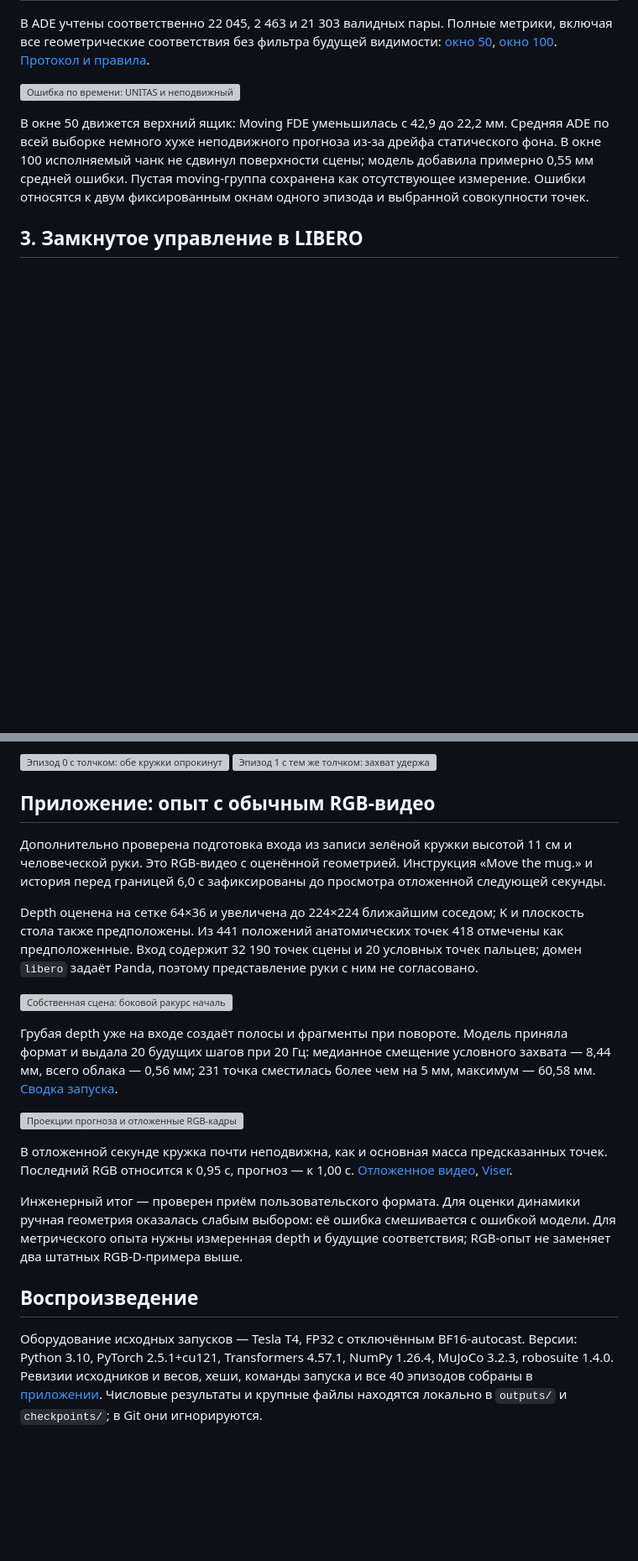
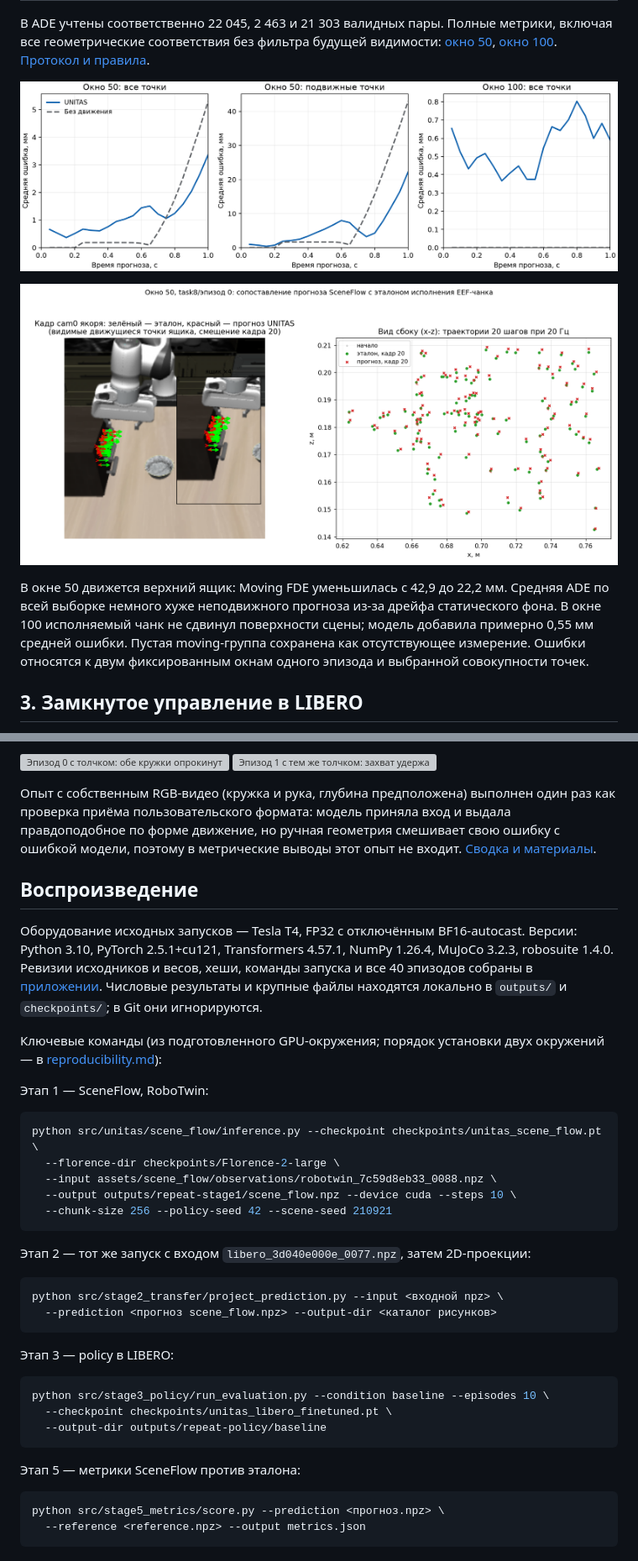
Before and after one commit to leonidnn/unitas-wam-evaluation, a Markdown page: README.md, 2 parts joined by grey strips. Shown at 84% size. GitHub-like rendering; pictures changed too: docs/report-media/stage5-errors.png (added), docs/report-media/stage5-window050-gt-vs-prediction.png (added); blank space fills up the shorter version; grey boxes are pictures that could not be loaded.

Commit message:
Сделал демонстрации отчёта самодостаточными: gif для Viser, наложение эталона и команды запуска

````diff
--- a/README.md
+++ b/README.md
@@ -89,7 +95,9 @@ ADE — среднее 3D-расстояние по видимым парам т
 
 В ADE учтены соответственно 22 045, 2 463 и 21 303 валидных пары. Полные метрики, включая все геометрические соответствия без фильтра будущей видимости: [окно 50](outputs/stage5/window050/metrics.json), [окно 100](outputs/stage5/window100/metrics.json). [Протокол и правила](docs/scene-metrics-protocol.md).
 
-![Ошибка по времени: UNITAS и неподвижный прогноз](outputs/stage5/figures/errors.png)
+![Ошибка по времени: UNITAS и неподвижный прогноз](docs/report-media/stage5-errors.png)
+
+![Окно 50: эталон (зелёный) и прогноз UNITAS (красный) на кадре камеры и в 3D](docs/report-media/stage5-window050-gt-vs-prediction.png)
 
 В окне 50 движется верхний ящик: Moving FDE уменьшилась с 42,9 до 22,2 мм. Средняя ADE по всей выборке немного хуже неподвижного прогноза из-за дрейфа статического фона. В окне 100 исполняемый чанк не сдвинул поверхности сцены; модель добавила примерно 0,55 мм средней ошибки. Пустая moving-группа сохранена как отсутствующее измерение. Ошибки относятся к двум фиксированным окнам одного эпизода и выбранной совокупности точек.
 
@@ -151,22 +159,42 @@ Policy-выборка охватывает одну задачу и десять
 ![Эпизод 0 с толчком: обе кружки опрокинуты, восстановления нет](docs/report-media/task072-push-failure.gif)
 ![Эпизод 1 с тем же толчком: захват удержал кружку, постановка на тарелку](docs/report-media/task072-push-success.gif)
 
-## Приложение: опыт с обычным RGB-видео
-
-Дополнительно проверена подготовка входа из записи зелёной кружки высотой 11 см и человеческой руки. Это RGB-видео с оценённой геометрией. Инструкция «Move the mug.» и история перед границей 6,0 с зафиксированы до просмотра отложенной следующей секунды.
-
-Depth оценена на сетке 64×36 и увеличена до 224×224 ближайшим соседом; K и плоскость стола также предположены. Из 441 положений анатомических точек 418 отмечены как предположенные. Вход содержит 32 190 точек сцены и 20 условных точек пальцев; домен `libero` задаёт Panda, поэтому представление руки с ним не согласовано.
-
-![Собственная сцена: боковой ракурс начального облака](outputs/stage4/cup-002/media/screenshots/image%20copy.png)
-
-Грубая depth уже на входе создаёт полосы и фрагменты при повороте. Модель приняла формат и выдала 20 будущих шагов при 20 Гц: медианное смещение условного захвата — 8,44 мм, всего облака — 0,56 мм; 231 точка сместилась более чем на 5 мм, максимум — 60,58 мм. [Сводка запуска](outputs/stage4/cup-002/run-summary.json).
-
-![Проекции прогноза и отложенные RGB-кадры](outputs/stage4/cup-002/comparison/prediction-vs-heldout.png)
-
-В отложенной секунде кружка почти неподвижна, как и основная масса предсказанных точек. Последний RGB относится к 0,95 с, прогноз — к 1,00 с. [Отложенное видео](media_processing/prepared/cup-001/heldout/future.mp4), [Viser](outputs/stage4/cup-002/media/videos/%D0%97%D0%B0%D0%BF%D0%B8%D1%81%D1%8C%202026-11-12%20173020.mp4).
-
-Инженерный итог — проверен приём пользовательского формата. Для оценки динамики ручная геометрия оказалась слабым выбором: её ошибка смешивается с ошибкой модели. Для метрического опыта нужны измеренная depth и будущие соответствия; RGB-опыт не заменяет два штатных RGB-D-примера выше.
+Опыт с собственным RGB-видео (кружка и рука, глубина предположена) выполнен один раз как проверка приёма пользовательского формата: модель приняла вход и выдала правдоподобное по форме движение, но ручная геометрия смешивает свою ошибку с ошибкой модели, поэтому в метрические выводы этот опыт не входит. [Сводка и материалы](outputs/stage4/cup-002/run-summary.json).
 
 ## Воспроизведение
 
 Оборудование исходных запусков — Tesla T4, FP32 с отключённым BF16-autocast. Версии: Python 3.10, PyTorch 2.5.1+cu121, Transformers 4.57.1, NumPy 1.26.4, MuJoCo 3.2.3, robosuite 1.4.0. Ревизии исходников и весов, хеши, команды запуска и все 40 эпизодов собраны в [приложении](docs/reproducibility.md). Числовые результаты и крупные файлы находятся локально в `outputs/` и `checkpoints/`; в Git они игнорируются.
+
+Ключевые команды (из подготовленного GPU-окружения; порядок установки двух окружений — в [reproducibility.md](docs/reproducibility.md)):
+
+Этап 1 — SceneFlow, RoboTwin:
+
+```bash
+python src/unitas/scene_flow/inference.py --checkpoint checkpoints/unitas_scene_flow.pt \
+  --florence-dir checkpoints/Florence-2-large \
+  --input assets/scene_flow/observations/robotwin_7c59d8eb33_0088.npz \
+  --output outputs/repeat-stage1/scene_flow.npz --device cuda --steps 10 \
+  --chunk-size 256 --policy-seed 42 --scene-seed 210921
+```
+
+Этап 2 — тот же запуск с входом `libero_3d040e000e_0077.npz`, затем 2D-проекции:
+
+```bash
+python src/stage2_transfer/project_prediction.py --input <входной npz> \
+  --prediction <прогноз scene_flow.npz> --output-dir <каталог рисунков>
+```
+
+Этап 3 — policy в LIBERO:
+
+```bash
+python src/stage3_policy/run_evaluation.py --condition baseline --episodes 10 \
+  --checkpoint checkpoints/unitas_libero_finetuned.pt \
+  --output-dir outputs/repeat-policy/baseline
+```
+
+Этап 5 — метрики SceneFlow против эталона:
+
+```bash
+python src/stage5_metrics/score.py --prediction <прогноз.npz> \
+  --reference <reference.npz> --output metrics.json
+```
````
Also changed, not shown: other parts of README.md (+9 -3 lines), docs/report-media/stage2-libero-flow.gif (added), 1 other file.
